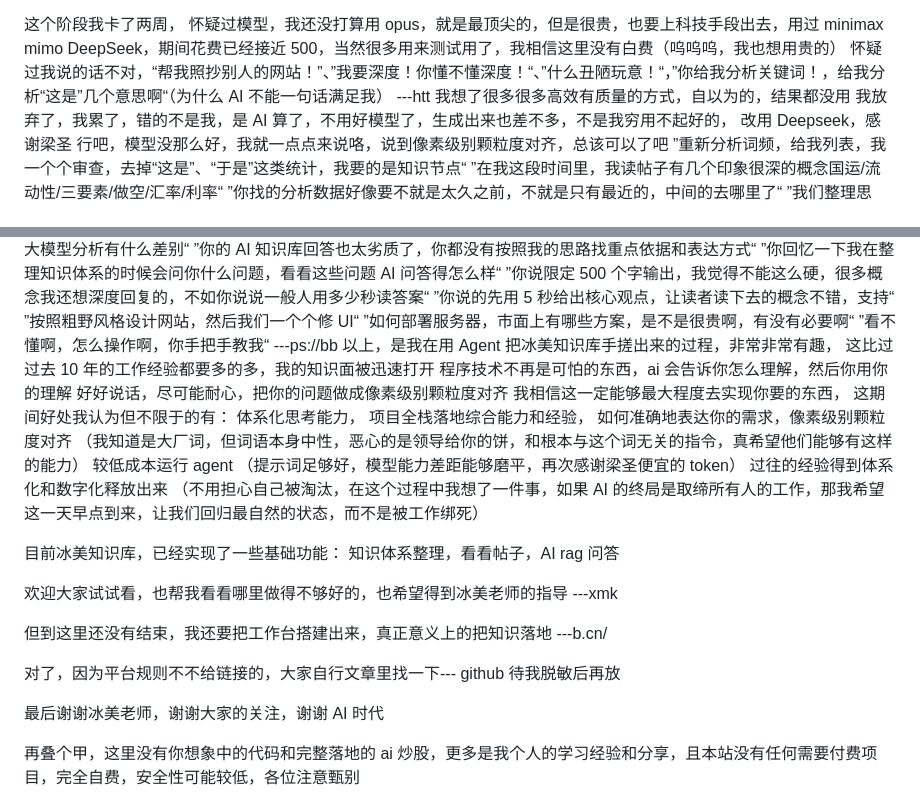
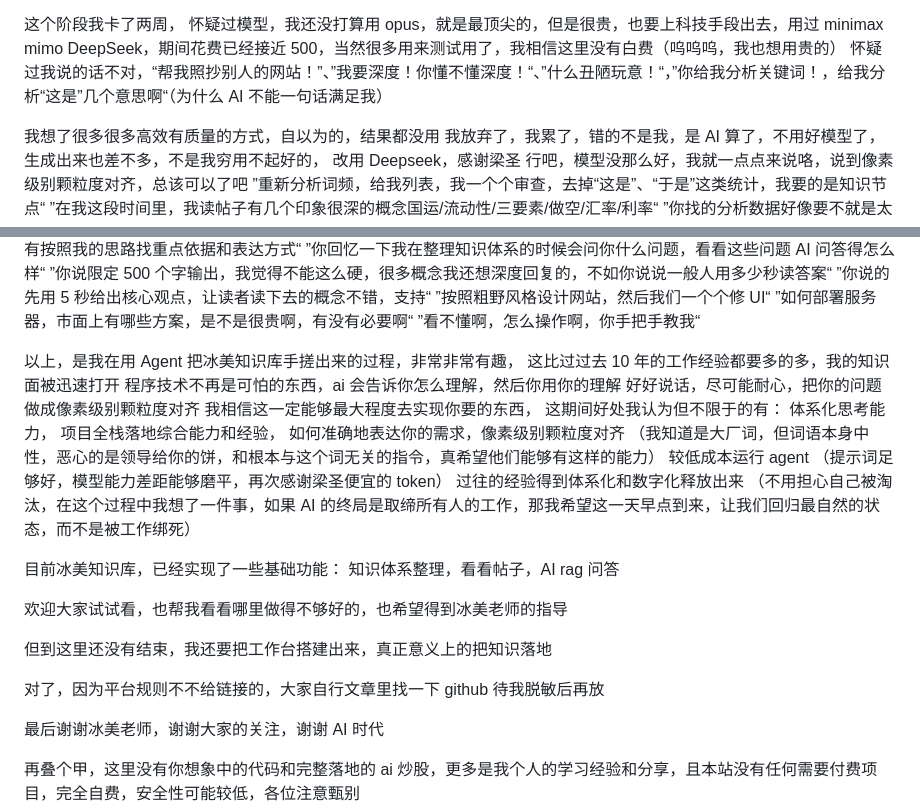
Before and after one commit to danieldengrt-commits/bingbingxiaomei-kb, a Markdown page: README.md, 2 parts joined by grey strips. Rendered like a GitHub page.

Commit message:
清理 README 复制粘贴残留

```diff
--- a/README.md
+++ b/README.md
@@ -55,7 +55,7 @@ Agent 告诉我：文件数9327，约 393 万字符，相当于 40 本《股票
 这个阶段我卡了两周，
 怀疑过模型，我还没打算用 opus，就是最顶尖的，但是很贵，也要上科技手段出去，用过 minimax mimo DeepSeek，期间花费已经接近 500，当然很多用来测试用了，我相信这里没有白费（呜呜呜，我也想用贵的）
 怀疑过我说的话不对，“帮我照抄别人的网站！”、”我要深度！你懂不懂深度！“、”什么丑陋玩意！“，”你给我分析关键词！，给我分析“这是”几个意思啊“（为什么 AI 不能一句话满足我）
----htt
+
 我想了很多很多高效有质量的方式，自以为的，结果都没用
 我放弃了，我累了，错的不是我，是 AI
 算了，不用好模型了，生成出来也差不多，不是我穷用不起好的，
@@ -79,7 +79,7 @@ Agent 告诉我：文件数9327，约 393 万字符，相当于 40 本《股票
 ”按照粗野风格设计网站，然后我们一个个修 UI“
 ”如何部署服务器，市面上有哪些方案，是不是很贵啊，有没有必要啊“
 ”看不懂啊，怎么操作啊，你手把手教我“
----ps://bb
+
 以上，是我在用 Agent 把冰美知识库手搓出来的过程，非常非常有趣，
 这比过过去 10 年的工作经验都要多的多，我的知识面被迅速打开
 程序技术不再是可怕的东西，ai 会告诉你怎么理解，然后你用你的理解
@@ -99,12 +99,10 @@ Agent 告诉我：文件数9327，约 393 万字符，相当于 40 本《股票
 知识体系整理，看看帖子，AI rag 问答
 
 欢迎大家试试看，也帮我看看哪里做得不够好的，也希望得到冰美老师的指导
----xmk
 
 但到这里还没有结束，我还要把工作台搭建出来，真正意义上的把知识落地
----b.cn/
 
-对了，因为平台规则不不给链接的，大家自行文章里找一下---
+对了，因为平台规则不不给链接的，大家自行文章里找一下
 github 待我脱敏后再放
 
 最后谢谢冰美老师，谢谢大家的关注，谢谢 AI 时代
```
